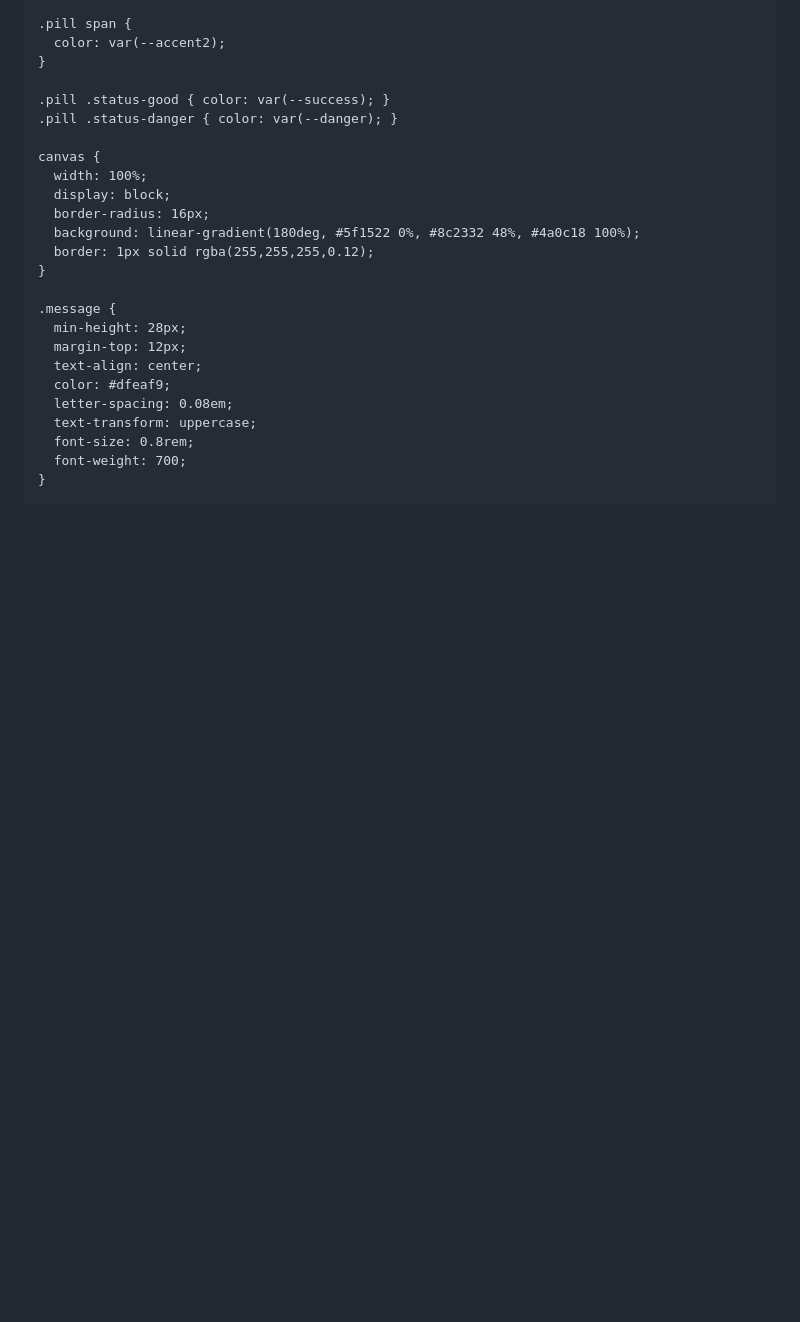
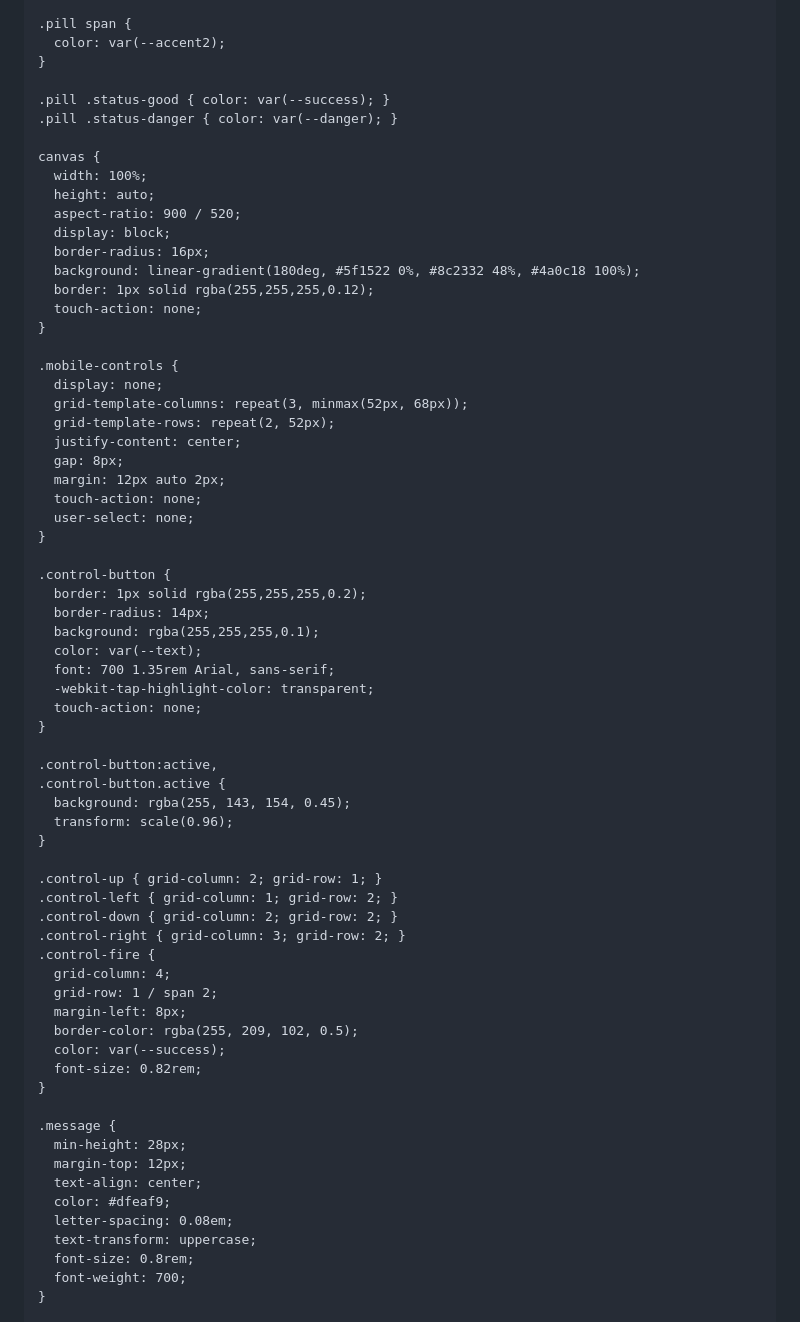
Before and after one commit to valderramadavid459-boop/juego-h.a, a Markdown page: README.md, the part around one of its changes. GitHub-like rendering; blank space fills up the shorter version.

```diff
--- a/README.md
+++ b/README.md
@@ -84,10 +86,53 @@ juego h.a
 
     canvas {
       width: 100%;
+      height: auto;
+      aspect-ratio: 900 / 520;
       display: block;
       border-radius: 16px;
       background: linear-gradient(180deg, #5f1522 0%, #8c2332 48%, #4a0c18 100%);
       border: 1px solid rgba(255,255,255,0.12);
+      touch-action: none;
+    }
+
+    .mobile-controls {
+      display: none;
+      grid-template-columns: repeat(3, minmax(52px, 68px));
+      grid-template-rows: repeat(2, 52px);
+      justify-content: center;
+      gap: 8px;
+      margin: 12px auto 2px;
+      touch-action: none;
+      user-select: none;
+    }
+
+    .control-button {
+      border: 1px solid rgba(255,255,255,0.2);
+      border-radius: 14px;
+      background: rgba(255,255,255,0.1);
+      color: var(--text);
+      font: 700 1.35rem Arial, sans-serif;
+      -webkit-tap-highlight-color: transparent;
+      touch-action: none;
+    }
+
+    .control-button:active,
+    .control-button.active {
+      background: rgba(255, 143, 154, 0.45);
+      transform: scale(0.96);
+    }
+
+    .control-up { grid-column: 2; grid-row: 1; }
+    .control-left { grid-column: 1; grid-row: 2; }
+    .control-down { grid-column: 2; grid-row: 2; }
+    .control-right { grid-column: 3; grid-row: 2; }
+    .control-fire {
+      grid-column: 4;
+      grid-row: 1 / span 2;
+      margin-left: 8px;
+      border-color: rgba(255, 209, 102, 0.5);
+      color: var(--success);
+      font-size: 0.82rem;
     }
 
     .message {
```
Also changed, not shown: other parts of README.md (+99 -18 lines).
